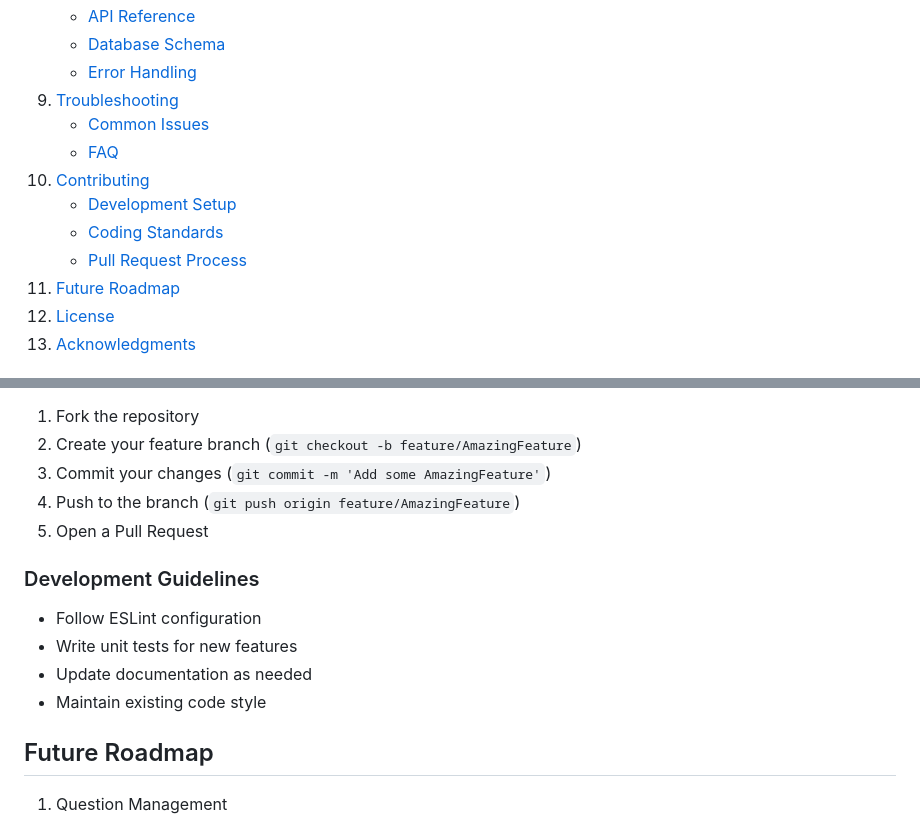
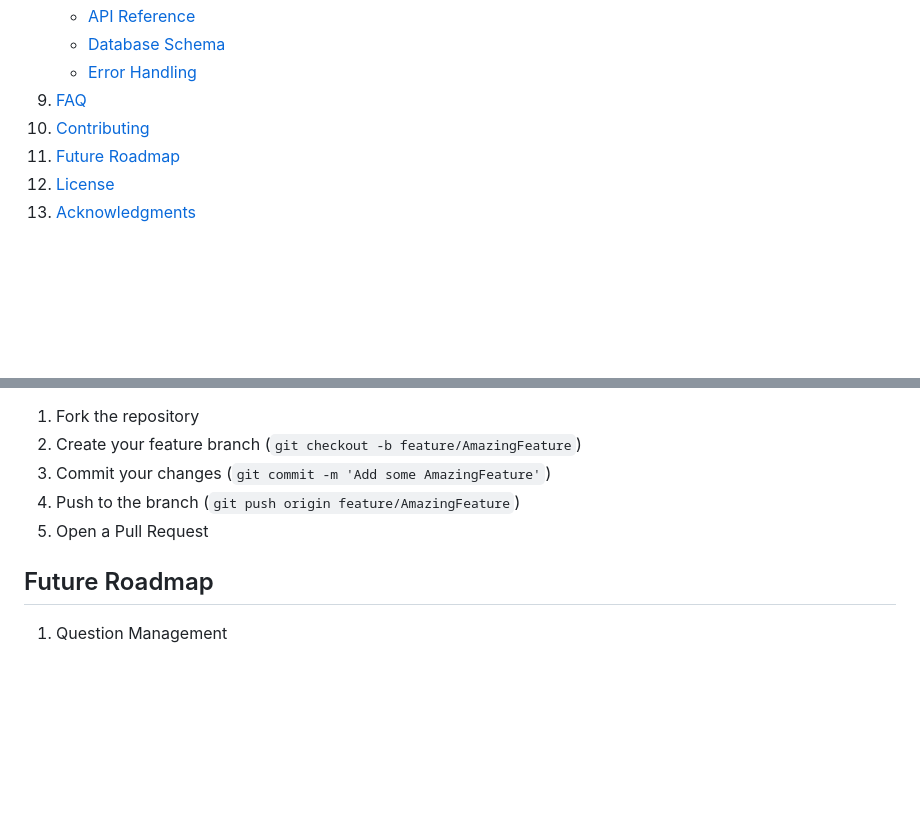
Before and after one commit to andre-meneses/question_scheduler, a Markdown page: README.md, 2 parts joined by grey strips. GitHub-like rendering; blank space fills up the shorter version.

Commit message:
docs: update readme

```diff
--- a/README.md
+++ b/README.md
@@ -38,13 +38,8 @@
    - [API Reference](#api-reference)
    - [Database Schema](#database-schema)
    - [Error Handling](#error-handling)
-9. [Troubleshooting](#troubleshooting)
-   - [Common Issues](#common-issues)
-   - [FAQ](#faq)
+9. [FAQ](#faq)
 10. [Contributing](#contributing)
-    - [Development Setup](#development-setup)
-    - [Coding Standards](#coding-standards)
-    - [Pull Request Process](#pull-request-process)
 11. [Future Roadmap](#future-roadmap)
 12. [License](#license)
 13. [Acknowledgments](#acknowledgments)
@@ -308,12 +303,6 @@ interface Attempt {
 4. Push to the branch (`git push origin feature/AmazingFeature`)
 5. Open a Pull Request
 
-### Development Guidelines
-- Follow ESLint configuration
-- Write unit tests for new features
-- Update documentation as needed
-- Maintain existing code style
-
 ## Future Roadmap
 
 1. Question Management
```
